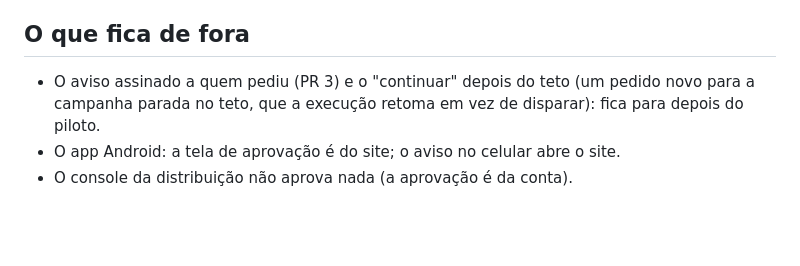
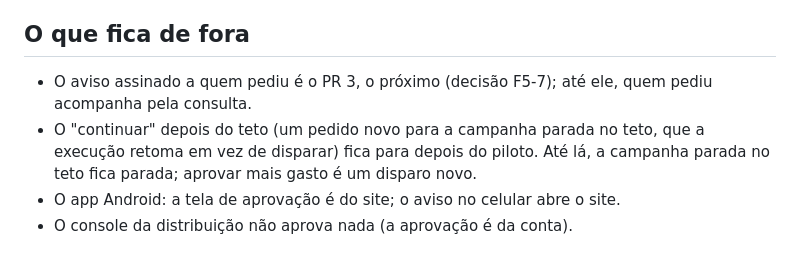
Before and after one commit to rodrigotjf1-boop/regemcast, a Markdown page: docs/aprovacao-de-disparos.md, the part around the change. GitHub-like rendering; blank space fills up the shorter version.

Commit message:
docs(aprovacao): o aviso assinado a quem pediu é o PR 3, o próximo (decisão F5-7), não depois do piloto
Co-Authored-By: Claude Opus 5.5 <noreply@anthropic.com>

```diff
--- a/docs/aprovacao-de-disparos.md
+++ b/docs/aprovacao-de-disparos.md
@@ -205,7 +205,9 @@ situação, não vai ao hub.
 
 ## O que fica de fora
 
-- O aviso assinado a quem pediu (PR 3) e o "continuar" depois do teto (um pedido novo para a campanha parada no teto,
-  que a execução retoma em vez de disparar): fica para depois do piloto.
+- O aviso assinado a quem pediu é o PR 3, o próximo (decisão F5-7); até ele, quem pediu acompanha pela consulta.
+- O "continuar" depois do teto (um pedido novo para a campanha parada no teto, que a execução retoma em vez de
+  disparar) fica para depois do piloto. Até lá, a campanha parada no teto fica parada; aprovar mais gasto é um disparo
+  novo.
 - O app Android: a tela de aprovação é do site; o aviso no celular abre o site.
 - O console da distribuição não aprova nada (a aprovação é da conta).
```
